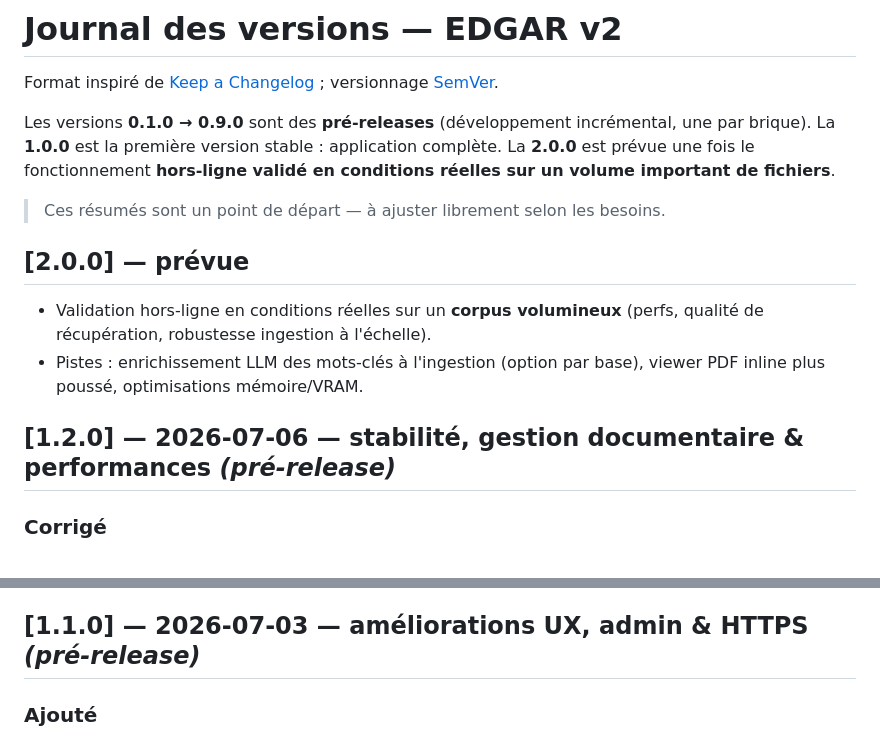
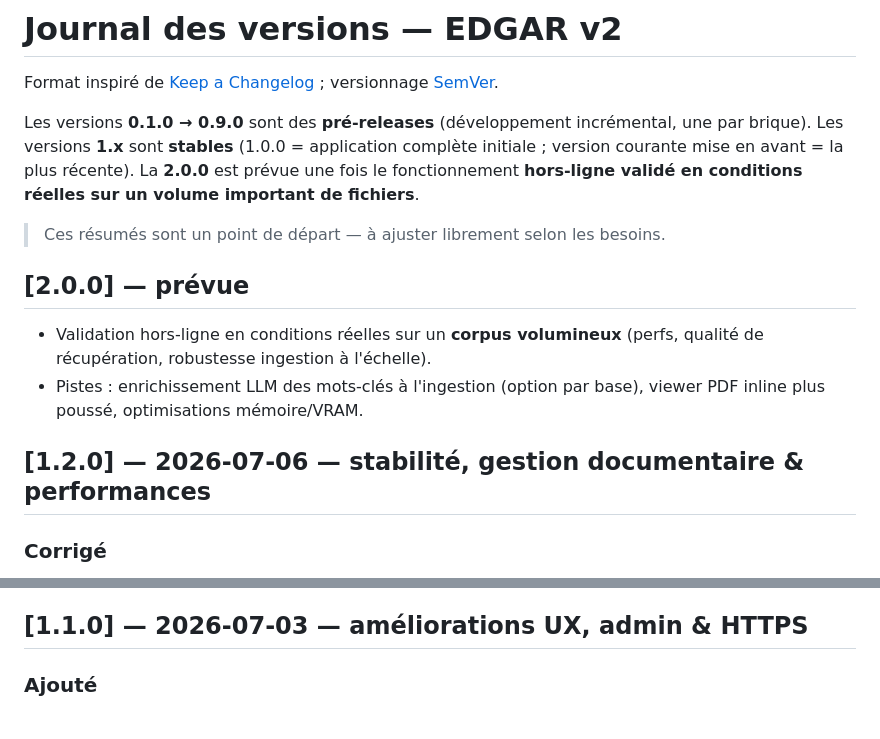
Before and after one commit to guigou683/edgar2, a Markdown page: CHANGELOG.md, 2 parts joined by grey strips. GitHub-like rendering.

Commit message:
v1.2.1 : CHANGELOG cohérent (1.x = stables)

```diff
--- a/CHANGELOG.md
+++ b/CHANGELOG.md
@@ -4,9 +4,10 @@ Format inspiré de [Keep a Changelog](https://keepachangelog.com/fr/) ;
 versionnage [SemVer](https://semver.org/lang/fr/).
 
 Les versions **0.1.0 → 0.9.0** sont des **pré-releases** (développement incrémental,
-une par brique). La **1.0.0** est la première version stable : application complète.
-La **2.0.0** est prévue une fois le fonctionnement **hors-ligne validé en conditions
-réelles sur un volume important de fichiers**.
+une par brique). Les versions **1.x** sont **stables** (1.0.0 = application complète
+initiale ; version courante mise en avant = la plus récente). La **2.0.0** est prévue
+une fois le fonctionnement **hors-ligne validé en conditions réelles sur un volume
+important de fichiers**.
 
 > Ces résumés sont un point de départ — à ajuster librement selon les besoins.
 
@@ -16,7 +17,7 @@ réelles sur un volume important de fichiers**.
 - Pistes : enrichissement LLM des mots-clés à l'ingestion (option par base),
   viewer PDF inline plus poussé, optimisations mémoire/VRAM.
 
-## [1.2.0] — 2026-07-06 — stabilité, gestion documentaire & performances *(pré-release)*
+## [1.2.0] — 2026-07-06 — stabilité, gestion documentaire & performances
 
 ### Corrigé
 - **Blocage / 504 pendant l'import** : les traitements lourds (ingestion, embeddings,
@@ -44,7 +45,7 @@ réelles sur un volume important de fichiers**.
   interrupteurs), actions comptes/documents alignées, bouton « ← Conversations » dans la
   barre latérale sur toutes les pages, **anti-cache** des assets (fin des soucis de cache).
 
-## [1.1.0] — 2026-07-03 — améliorations UX, admin & HTTPS *(pré-release)*
+## [1.1.0] — 2026-07-03 — améliorations UX, admin & HTTPS
 
 ### Ajouté
 - **HTTPS via reverse proxy nginx** : terminaison TLS, redirection HTTP→HTTPS,
```
